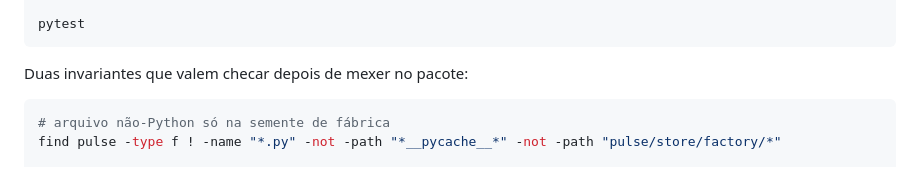
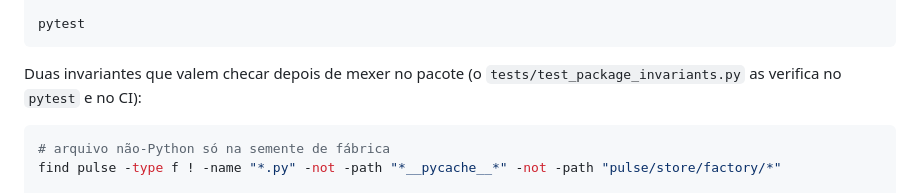
Before and after one commit to Largo-m/pulse.ai, a Markdown page: ARCHITECTURE.md, the part around the change. Drawn GitHub-style.

````diff
--- a/ARCHITECTURE.md
+++ b/ARCHITECTURE.md
@@ -649,7 +649,8 @@ pulse-engine           # daemon em foreground
 pytest
 ```
 
-Duas invariantes que valem checar depois de mexer no pacote:
+Duas invariantes que valem checar depois de mexer no pacote (o
+`tests/test_package_invariants.py` as verifica no `pytest` e no CI):
 
 ```bash
 # arquivo não-Python só na semente de fábrica
````
Also changed, not shown: AGENTS.md (+19 -2 lines).
